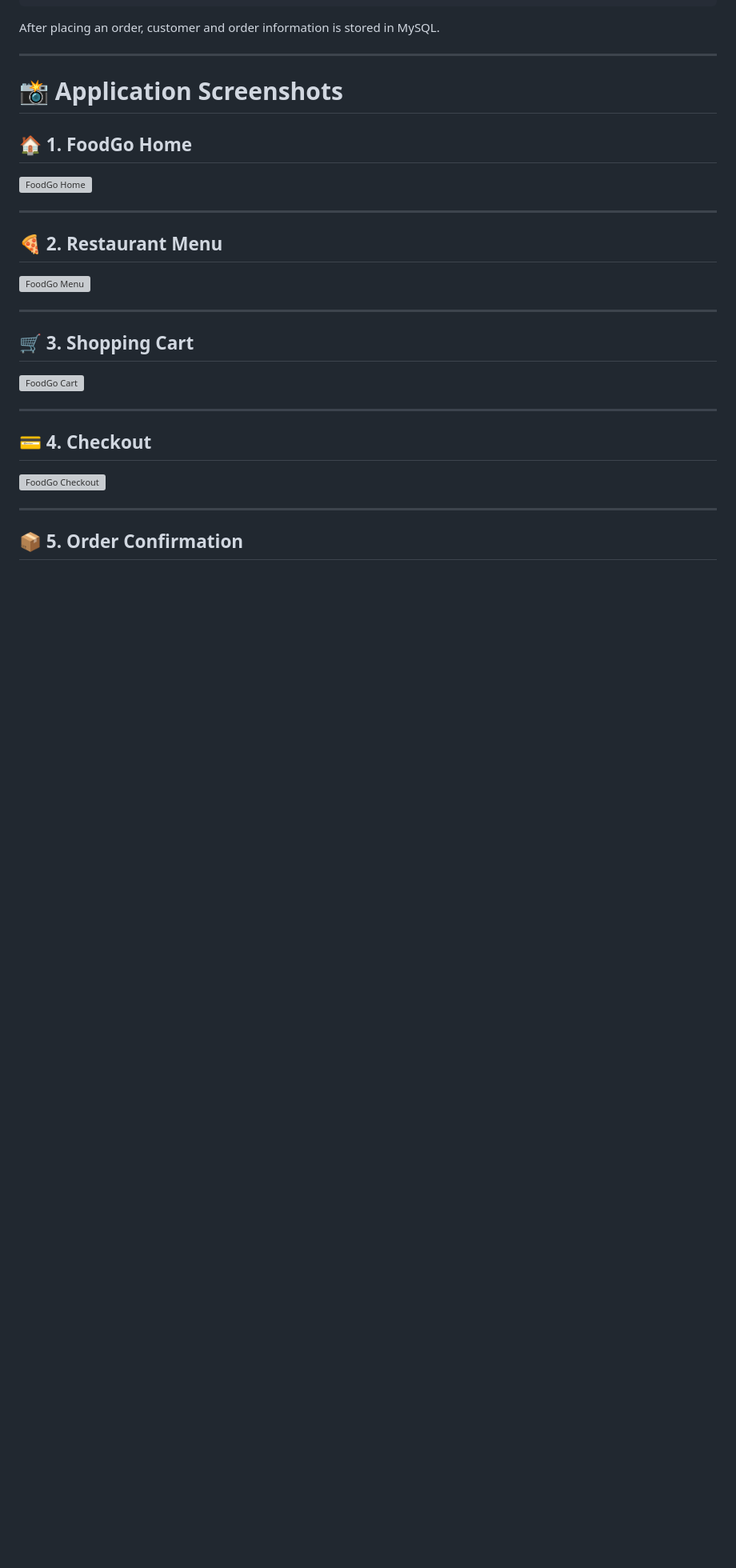
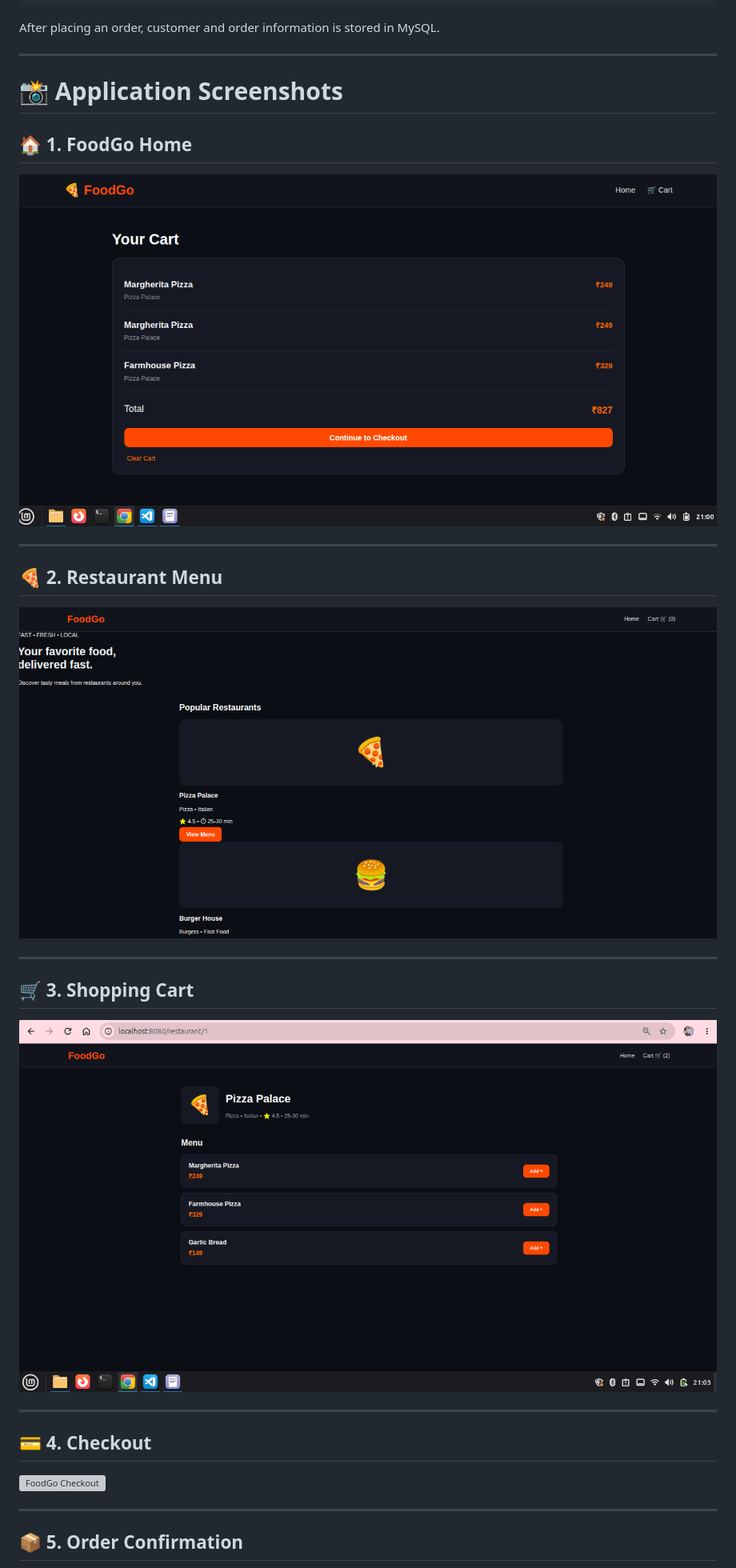
Before and after one commit to ankitrawat965465-cyber/FoodGo, a Markdown page: README.md, the part around one of its changes. Shown at 80% size. GitHub-like rendering; blank space fills up the shorter version; grey boxes are pictures that could not be loaded.

```diff
--- a/README.md
+++ b/README.md
@@ -366,19 +366,19 @@ After placing an order, customer and order information is stored in MySQL.
 
 ## 🏠 1. FoodGo Home
 
-![FoodGo Home](screenshots/01-home.png)
+![FoodGo Home](food1.png)
 
 ---
 
 ## 🍕 2. Restaurant Menu
 
-![FoodGo Menu](screenshots/02-menu.png)
+![Restaurant Menu](food2.png)
 
 ---
 
 ## 🛒 3. Shopping Cart
 
-![FoodGo Cart](screenshots/03-cart.png)
+![Shopping Cart](food3.png)
 
 ---
 
```
Also changed, not shown: other parts of README.md (+7 -1 lines).
